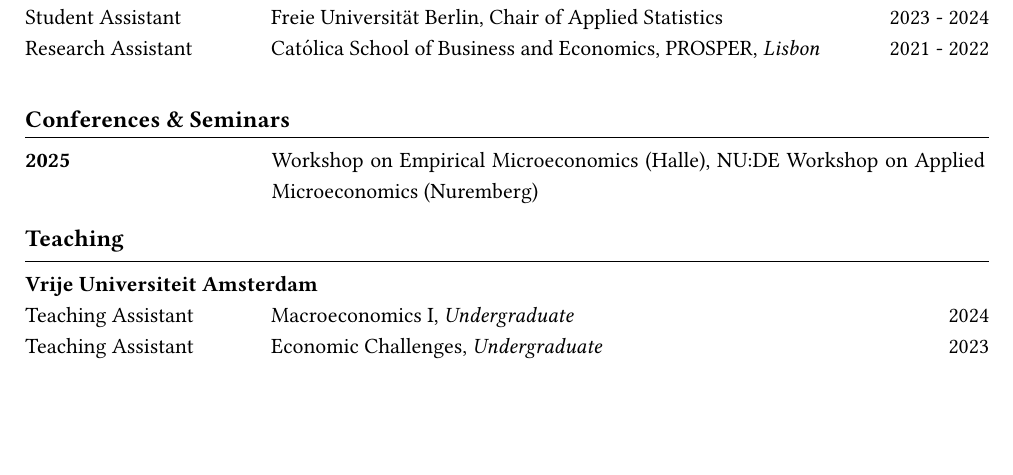
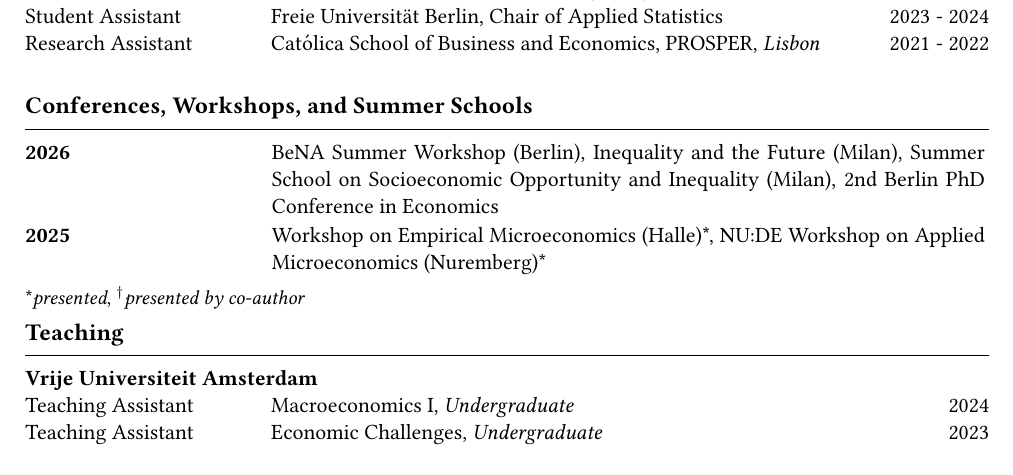
Before and after one commit to agrawe/agrawe.github.io, a LaTeX CV (docs/cv/Grawe_CV_en.tex, which reads docs/cv/cv.cls): part of page 1 of 2, cut so that both start at the same text, the shorter picture padded with empty space. Compiled offline with pdfLaTeX.

Commit message:
update cv

```diff
--- a/docs/cv/Grawe_CV_en.tex
+++ b/docs/cv/Grawe_CV_en.tex
@@ -65,10 +65,13 @@
 \cventry{Student Assistant}{Freie Universität Berlin, Chair of Applied Statistics}{2023 - 2024}
 \cventry{Research Assistant}{Católica School of Business and Economics, PROSPER, \textit{Lisbon}}{2021 - 2022}
 
-% Conferences & Seminars -----------------------------------
-\cvsection{Conferences \& Seminars}
-\cventrytwo{2025}{Workshop on Empirical Microeconomics (Halle), NU:DE Workshop on Applied Microeconomics (Nuremberg)}
+% Conferences & Workshops -----------------------------------
+\cvsection{Conferences, Workshops, and Summer Schools}
+\cventrytwo{2026}{BeNA Summer Workshop (Berlin), Inequality and the Future (Milan), Summer School on Socioeconomic Opportunity and Inequality (Milan), 2nd Berlin PhD Conference in Economics}
 
+\cventrytwo{2025}{Workshop on Empirical Microeconomics (Halle)*, NU:DE Workshop on Applied Microeconomics (Nuremberg)*}
+
+{\small *\textit{presented}, $^\dagger$\textit{presented by co-author}}
 
 % Teaching -------------------------------------------------
 \cvsection{Teaching}
--- a/docs/cv/cv.cls
+++ b/docs/cv/cv.cls
@@ -31,7 +31,7 @@
 \setlength{\parindent}{0ex}
 
 % Line spacing
-\setstretch{1.15}
+\setstretch{1}
 
 % Set offset to each header and footer
 \fancyhfoffset{0em}
```
Also changed, not shown: docs/cv/Grawe_CV_en.pdf, 4 other files.
